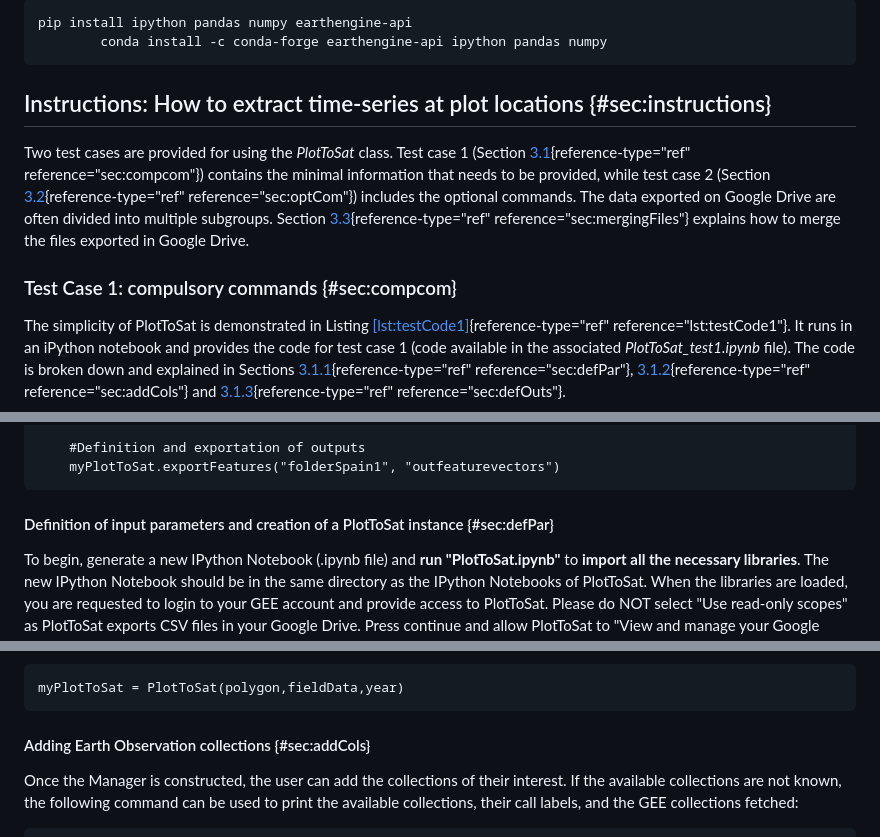
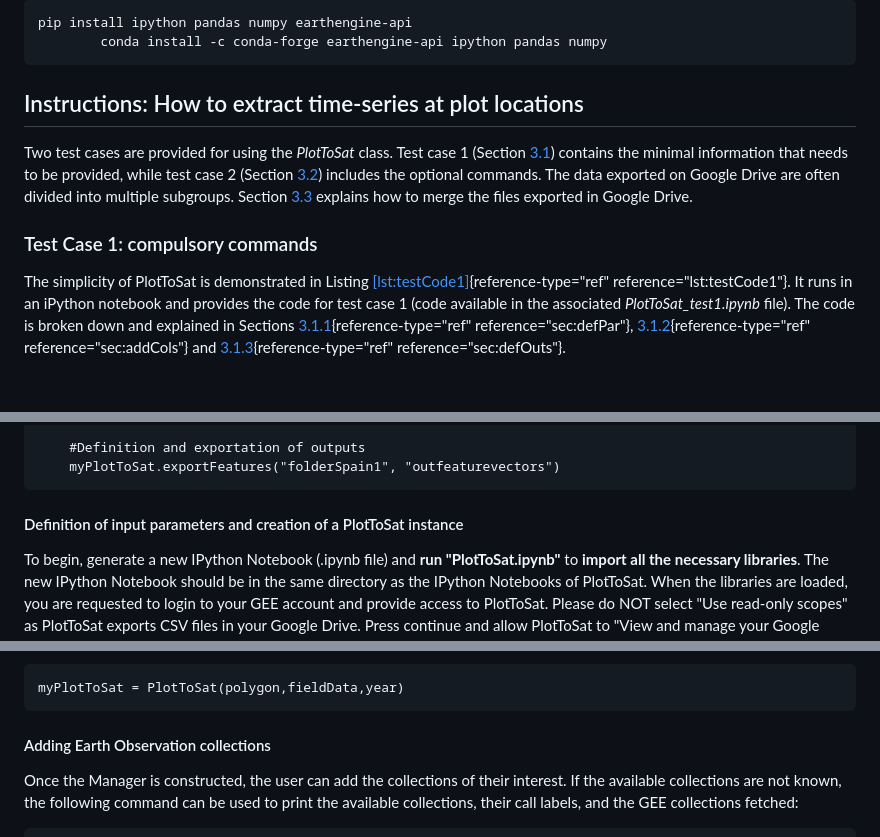
Before and after one commit to Art-n-MathS/PlotToSat, a Markdown page: README.md, 3 parts joined by grey strips. Rendered like a GitHub page; blank space fills up the shorter version.

````diff
--- a/README.md
+++ b/README.md
@@ -108,20 +108,18 @@ pip install ipython pandas numpy earthengine-api
         conda install -c conda-forge earthengine-api ipython pandas numpy
 ```
 
-## Instructions: How to extract time-series at plot locations  {#sec:instructions}
+## <a id="secinstructions"> Instructions: How to extract time-series at plot locations
 
 Two test cases are provided for using the *PlotToSat* class. Test case 1
-(Section [3.1](#sec:compcom){reference-type="ref"
-reference="sec:compcom"}) contains the minimal information that needs to
+(Section [3.1](#seccompcom)) contains the minimal information that needs to
 be provided, while test case 2 (Section
-[3.2](#sec:optCom){reference-type="ref" reference="sec:optCom"})
+[3.2](#secoptCom))
 includes the optional commands. The data exported on Google Drive are
 often divided into multiple subgroups. Section
-[3.3](#sec:mergingFiles){reference-type="ref"
-reference="sec:mergingFiles"} explains how to merge the files exported
+[3.3](#secmergingFiles) explains how to merge the files exported
 in Google Drive.
 
-### Test Case 1: compulsory commands {#sec:compcom}
+### <a id="seccompcom"> Test Case 1: compulsory commands
 
 The simplicity of PlotToSat is demonstrated in Listing
 [\[lst:testCode1\]](#lst:testCode1){reference-type="ref"
@@ -167,7 +165,7 @@ reference="sec:defOuts"}.
         #Definition and exportation of outputs
         myPlotToSat.exportFeatures("folderSpain1", "outfeaturevectors")
 
-#### Definition of input parameters and creation of a PlotToSat instance {#sec:defPar}
+#### <a id="secdefPar"> Definition of input parameters and creation of a PlotToSat instance
 
 To begin, generate a new IPython Notebook (.ipynb file) and **run
 \"PlotToSat.ipynb\"** to **import all the necessary libraries**. The new
@@ -285,7 +283,7 @@ PlotToSat** as follows:
 myPlotToSat = PlotToSat(polygon,fieldData,year)
 ```
 
-#### Adding Earth Observation collections {#sec:addCols}
+#### <a id="secaddCols"> Adding Earth Observation collections
 
 Once the Manager is constructed, the user can add the collections of
 their interest. If the available collections are not known, the
````
Also changed, not shown: other parts of README.md (+8 -8 lines).
